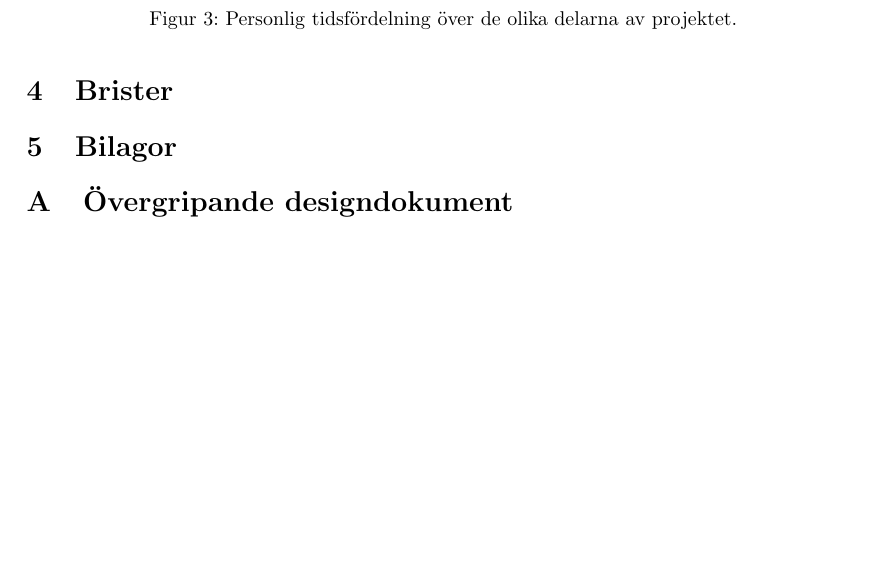
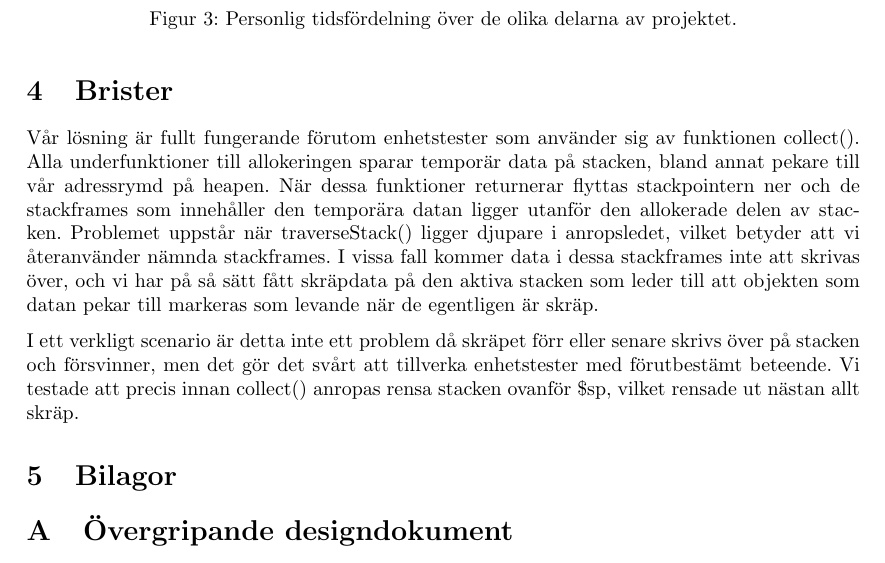
Before and after one commit to edenvin/IOOPM, a LaTeX paper (Docs/Rapport/rapport.tex): part of page 9 of 9, cut so that both start at the same text, the shorter picture padded with empty space. Compiled offline with pdfLaTeX.

Commit message:
Moved text from the reflection to the report under the section: Brister

```diff
--- a/Docs/Rapport/rapport.tex
+++ b/Docs/Rapport/rapport.tex
@@ -299,6 +299,9 @@ Då vi har försökt arbeta enligt test driven development är det svårt att r
 % *************************************************************************
 \section{Brister}
 
+Vår lösning är fullt fungerande förutom enhetstester som använder sig av funktionen collect(). Alla underfunktioner till allokeringen sparar temporär data på stacken, bland annat pekare till vår adressrymd på heapen. När dessa funktioner returnerar flyttas stackpointern ner och de stackframes som innehåller den temporära datan ligger utanför den allokerade delen av stacken. Problemet uppstår när traverseStack() ligger djupare i anropsledet, vilket betyder att vi återanvänder nämnda stackframes. I vissa fall kommer data i dessa stackframes inte att skrivas över, och vi har på så sätt fått skräpdata på den aktiva stacken som leder till att objekten som datan pekar till markeras som levande när de egentligen är skräp.
+
+I ett verkligt scenario är detta inte ett problem då skräpet förr eller senare skrivs över på stacken och försvinner, men det gör det svårt att tillverka enhetstester med förutbestämt beteende. Vi testade att precis innan collect() anropas rensa stacken ovanför \$sp, vilket rensade ut nästan allt skräp.
 
 % *************************************************************************
 % *************************************************************************
```
